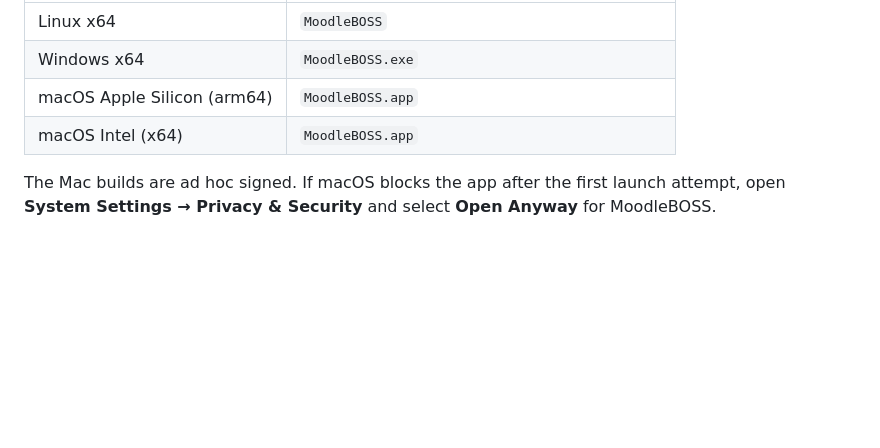
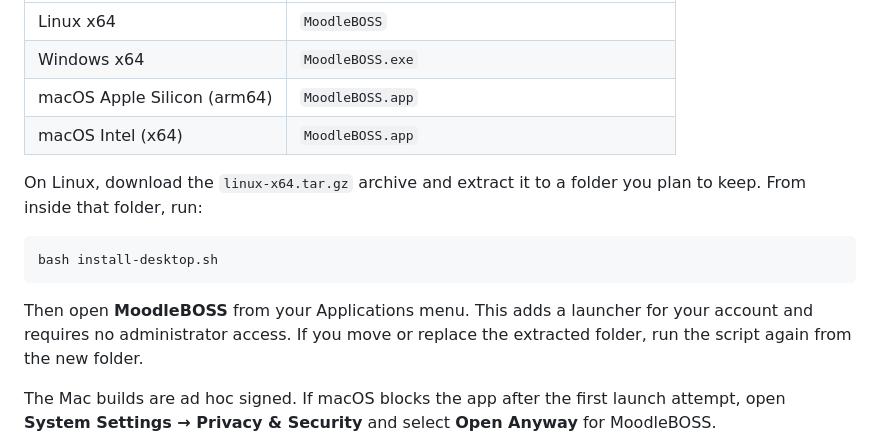
Before and after one commit to bizzomephisto/moodleboss, a Markdown page: README.md, the part around the change. Rendered like a GitHub page; blank space fills up the shorter version.

````diff
--- a/README.md
+++ b/README.md
@@ -13,6 +13,17 @@ Get the archive for your system from [GitHub Releases](https://github.com/bizzom
 | Windows x64 | `MoodleBOSS.exe` |
 | macOS Apple Silicon (arm64) | `MoodleBOSS.app` |
 | macOS Intel (x64) | `MoodleBOSS.app` |
+
+On Linux, download the `linux-x64.tar.gz` archive and extract it to a folder
+you plan to keep. From inside that folder, run:
+
+```bash
+bash install-desktop.sh
+```
+
+Then open **MoodleBOSS** from your Applications menu. This adds a launcher for
+your account and requires no administrator access. If you move or replace the
+extracted folder, run the script again from the new folder.
 
 The Mac builds are ad hoc signed. If macOS blocks the app after the first
 launch attempt, open **System Settings → Privacy & Security** and select
````
Also changed, not shown: assets/desktop/moodleboss.png (added), 11 other files.
